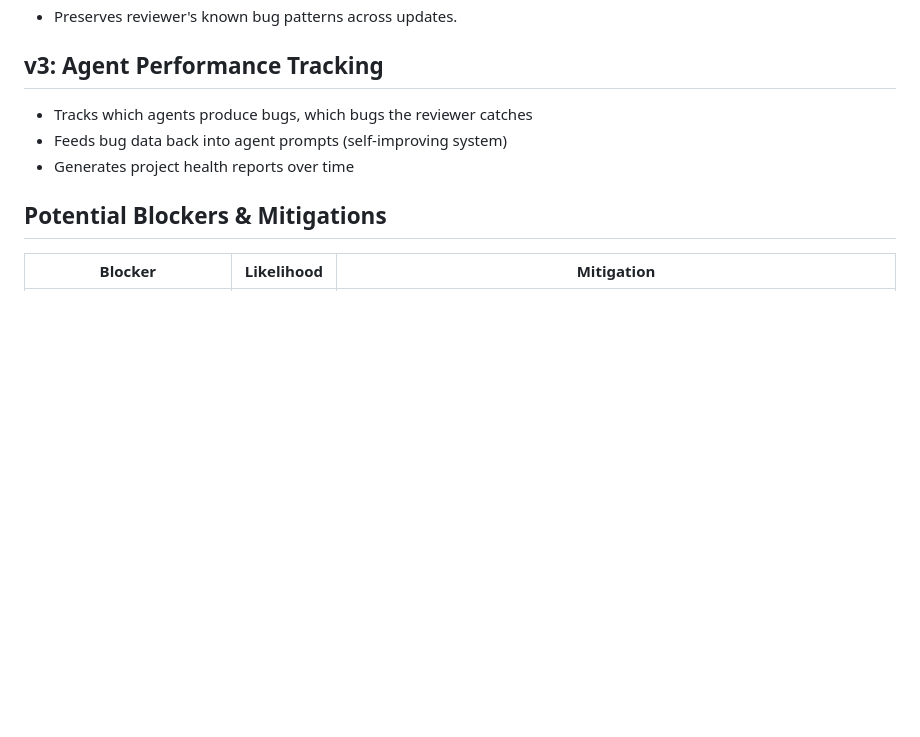
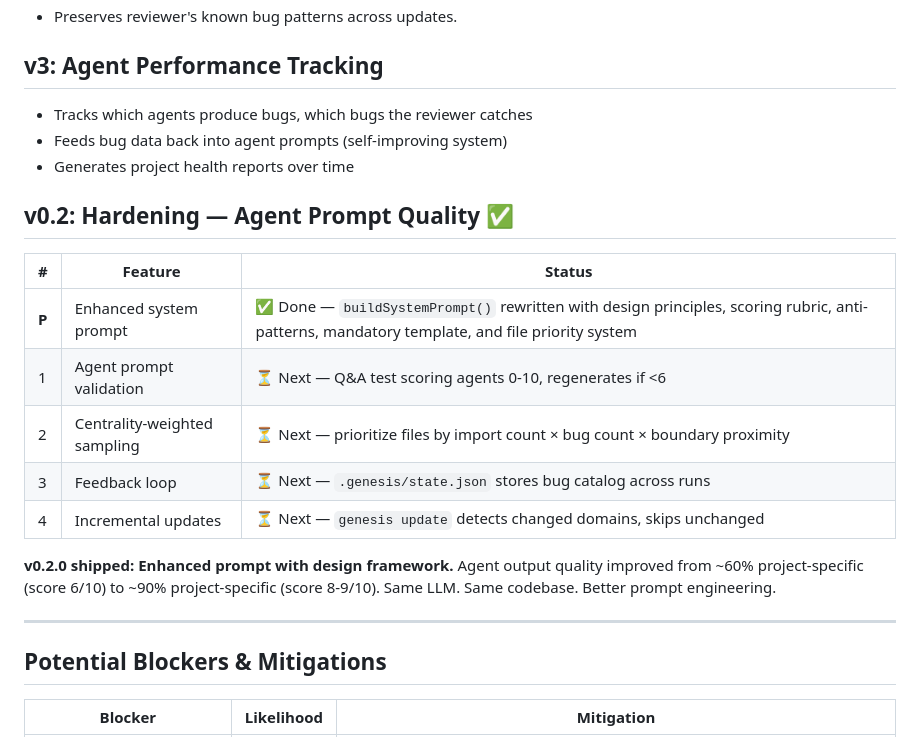
Before and after one commit to Carltonkenny/genesis, a Markdown page: docs/ROADMAP.md, the part around the change. Drawn GitHub-style; blank space fills up the shorter version.

Commit message:
docs: add v0.2 hardening roadmap with enhanced prompt status

```diff
--- a/docs/ROADMAP.md
+++ b/docs/ROADMAP.md
@@ -42,6 +42,20 @@
 - Feeds bug data back into agent prompts (self-improving system)
 - Generates project health reports over time
 
+## v0.2: Hardening — Agent Prompt Quality ✅
+
+| # | Feature | Status |
+|---|---------|--------|
+| **P** | Enhanced system prompt | ✅ Done — `buildSystemPrompt()` rewritten with design principles, scoring rubric, anti-patterns, mandatory template, and file priority system |
+| 1 | Agent prompt validation | ⏳ Next — Q&A test scoring agents 0-10, regenerates if <6 |
+| 2 | Centrality-weighted sampling | ⏳ Next — prioritize files by import count × bug count × boundary proximity |
+| 3 | Feedback loop | ⏳ Next — `.genesis/state.json` stores bug catalog across runs |
+| 4 | Incremental updates | ⏳ Next — `genesis update` detects changed domains, skips unchanged |
+
+**v0.2.0 shipped: Enhanced prompt with design framework.** Agent output quality improved from ~60% project-specific (score 6/10) to ~90% project-specific (score 8-9/10). Same LLM. Same codebase. Better prompt engineering.
+
+---
+
 ## Potential Blockers & Mitigations
 
 | Blocker | Likelihood | Mitigation |
```
